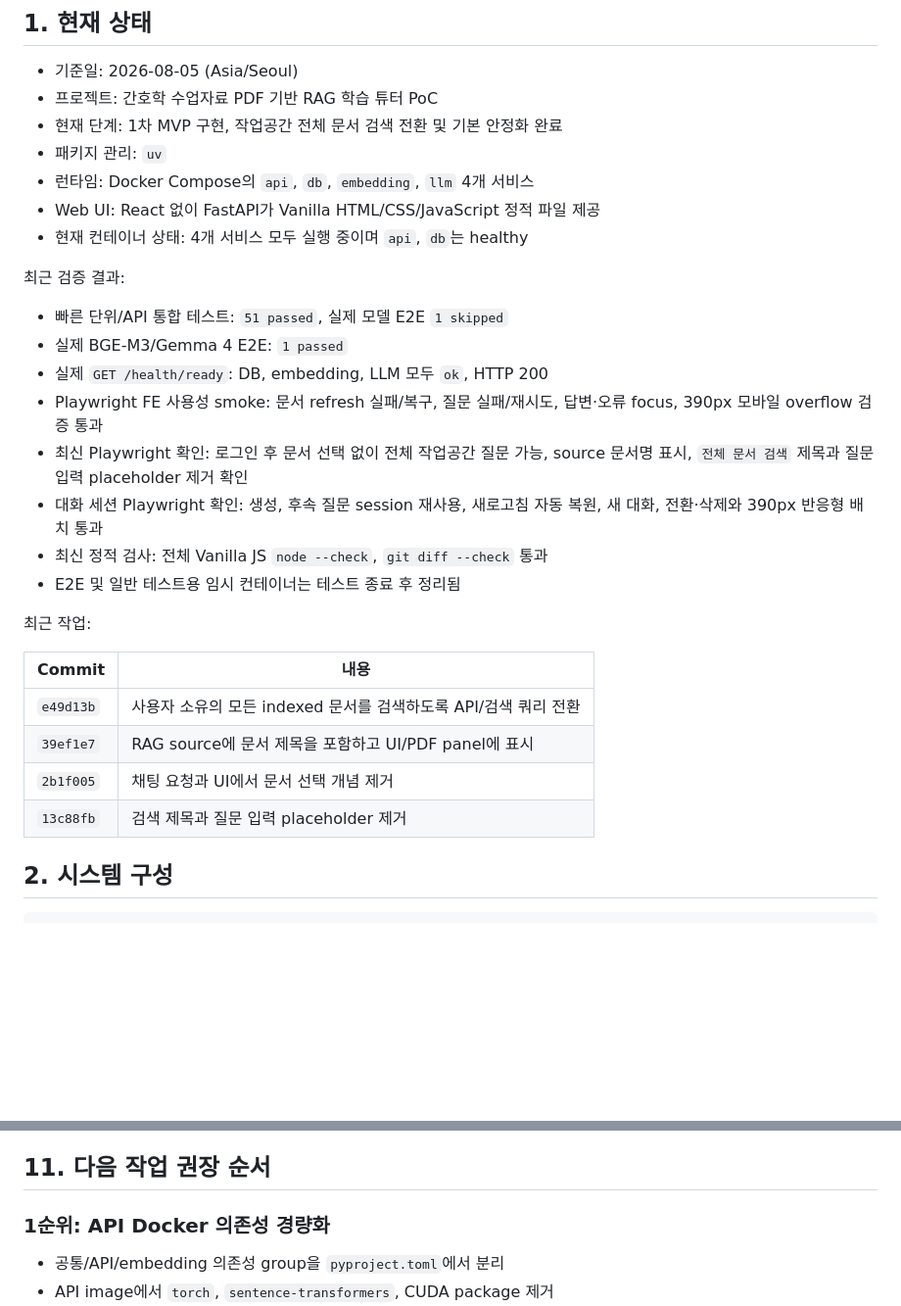
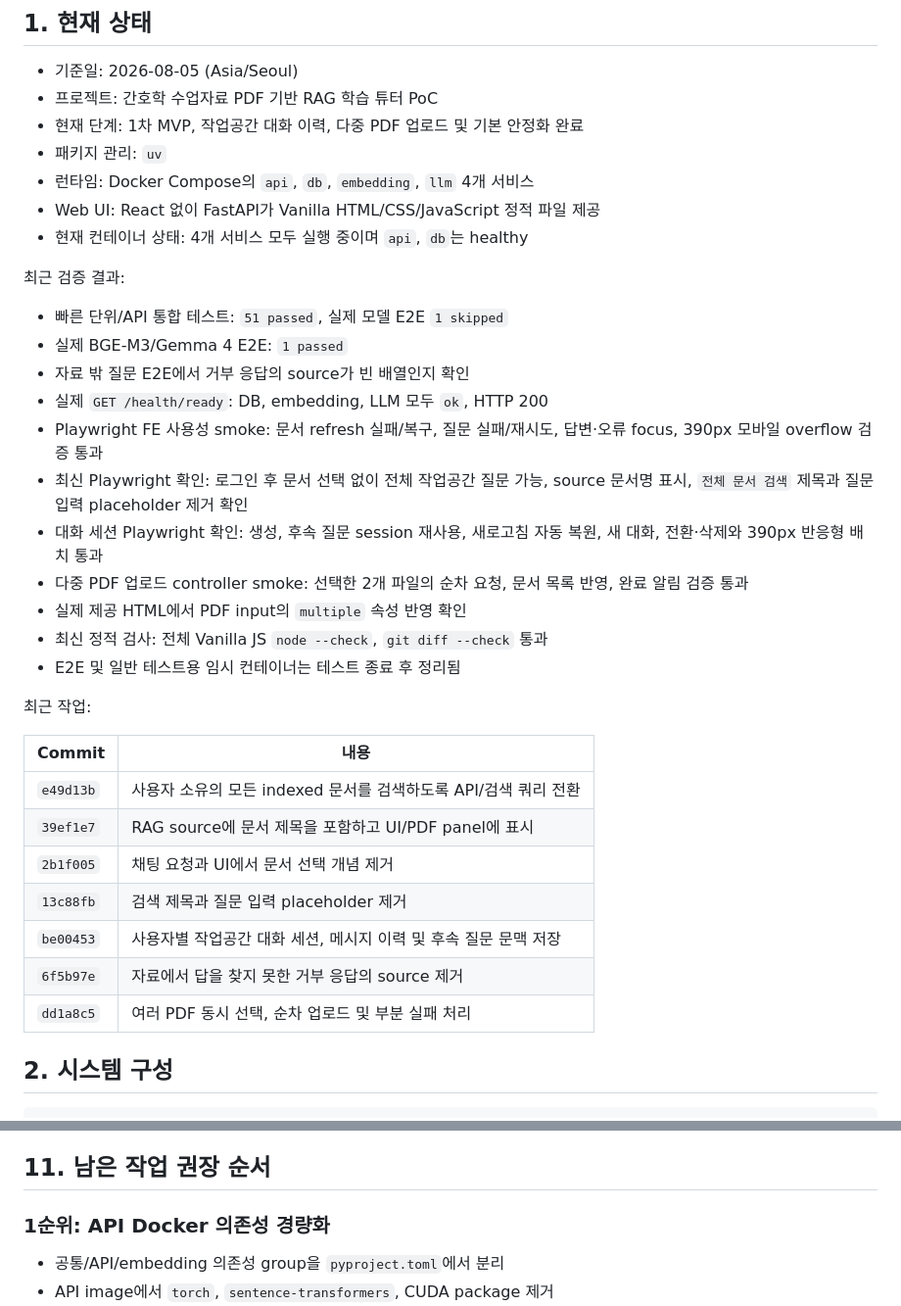
Before and after one commit to PLMQ2785/miniNBLM_Proto, a Markdown page: HANDOFF.md, 2 parts joined by grey strips. Shown at 98% size. GitHub-like rendering; blank space fills up the shorter version.

Commit message:
Update handoff after upload improvements

```diff
--- a/HANDOFF.md
+++ b/HANDOFF.md
@@ -4,7 +4,7 @@
 
 - 기준일: 2026-08-05 (Asia/Seoul)
 - 프로젝트: 간호학 수업자료 PDF 기반 RAG 학습 튜터 PoC
-- 현재 단계: 1차 MVP 구현, 작업공간 전체 문서 검색 전환 및 기본 안정화 완료
+- 현재 단계: 1차 MVP, 작업공간 대화 이력, 다중 PDF 업로드 및 기본 안정화 완료
 - 패키지 관리: `uv`
 - 런타임: Docker Compose의 `api`, `db`, `embedding`, `llm` 4개 서비스
 - Web UI: React 없이 FastAPI가 Vanilla HTML/CSS/JavaScript 정적 파일 제공
@@ -14,6 +14,7 @@
 
 - 빠른 단위/API 통합 테스트: `51 passed`, 실제 모델 E2E `1 skipped`
 - 실제 BGE-M3/Gemma 4 E2E: `1 passed`
+- 자료 밖 질문 E2E에서 거부 응답의 source가 빈 배열인지 확인
 - 실제 `GET /health/ready`: DB, embedding, LLM 모두 `ok`, HTTP 200
 - Playwright FE 사용성 smoke: 문서 refresh 실패/복구, 질문 실패/재시도,
   답변·오류 focus, 390px 모바일 overflow 검증 통과
@@ -21,6 +22,9 @@
   source 문서명 표시, `전체 문서 검색` 제목과 질문 입력 placeholder 제거 확인
 - 대화 세션 Playwright 확인: 생성, 후속 질문 session 재사용, 새로고침 자동
   복원, 새 대화, 전환·삭제와 390px 반응형 배치 통과
+- 다중 PDF 업로드 controller smoke: 선택한 2개 파일의 순차 요청, 문서 목록 반영,
+  완료 알림 검증 통과
+- 실제 제공 HTML에서 PDF input의 `multiple` 속성 반영 확인
 - 최신 정적 검사: 전체 Vanilla JS `node --check`, `git diff --check` 통과
 - E2E 및 일반 테스트용 임시 컨테이너는 테스트 종료 후 정리됨
 
@@ -32,6 +36,9 @@
 | `39ef1e7` | RAG source에 문서 제목을 포함하고 UI/PDF panel에 표시 |
 | `2b1f005` | 채팅 요청과 UI에서 문서 선택 개념 제거 |
 | `13c88fb` | 검색 제목과 질문 입력 placeholder 제거 |
+| `be00453` | 사용자별 작업공간 대화 세션, 메시지 이력 및 후속 질문 문맥 저장 |
+| `6f5b97e` | 자료에서 답을 찾지 못한 거부 응답의 source 제거 |
+| `dd1a8c5` | 여러 PDF 동시 선택, 순차 업로드 및 부분 실패 처리 |
 
 ## 2. 시스템 구성
 
@@ -347,7 +354,7 @@ down -v`는 DB와 cache volume을 제거하므로 데이터 삭제 의도가 없
 - 업로드 파일 자체는 50MB로 제한하지만 reverse proxy 수준의 전체 request body
   제한은 별도로 구성하지 않았다.
 
-## 11. 다음 작업 권장 순서
+## 11. 남은 작업 권장 순서
 
 ### 1순위: API Docker 의존성 경량화
 
```
